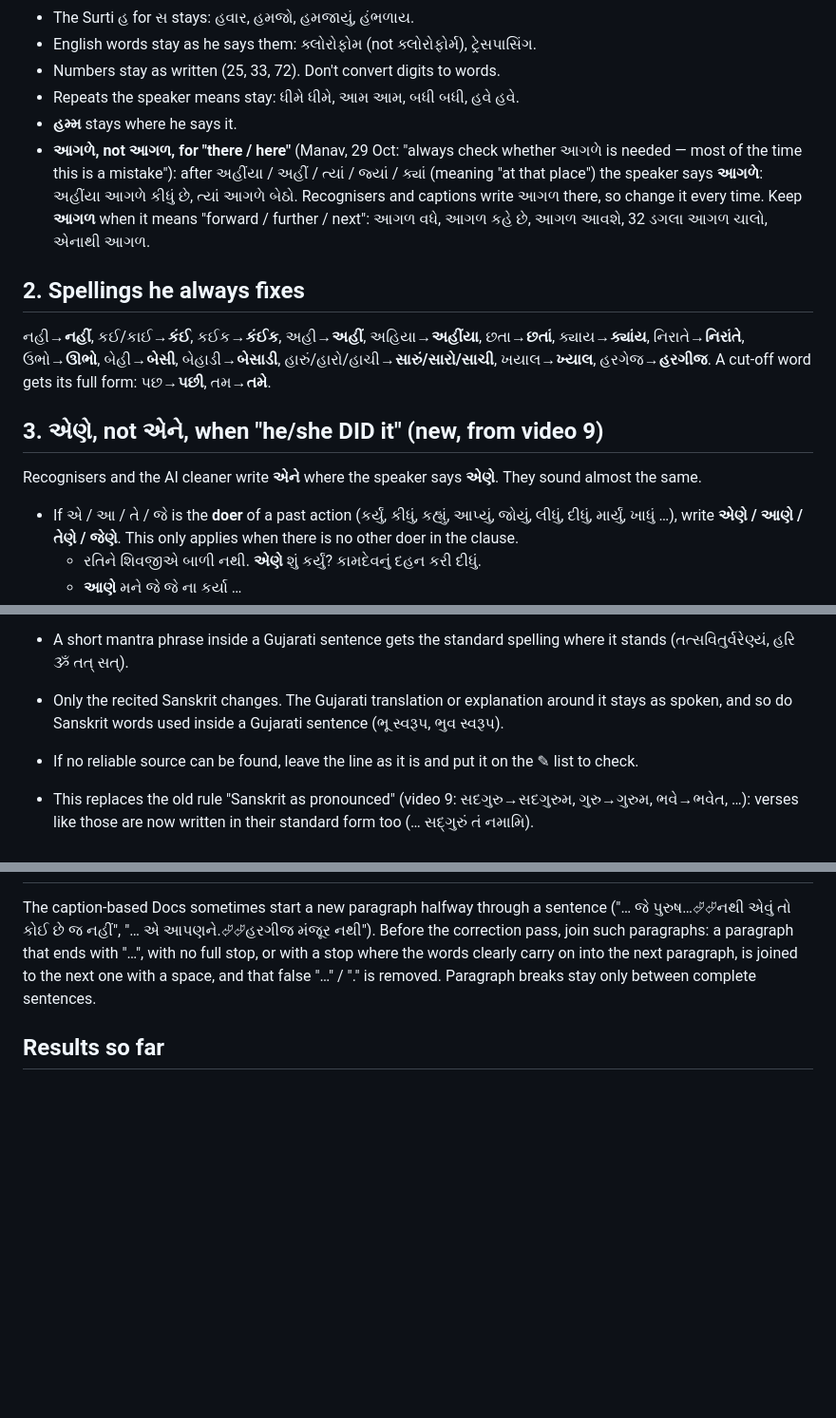
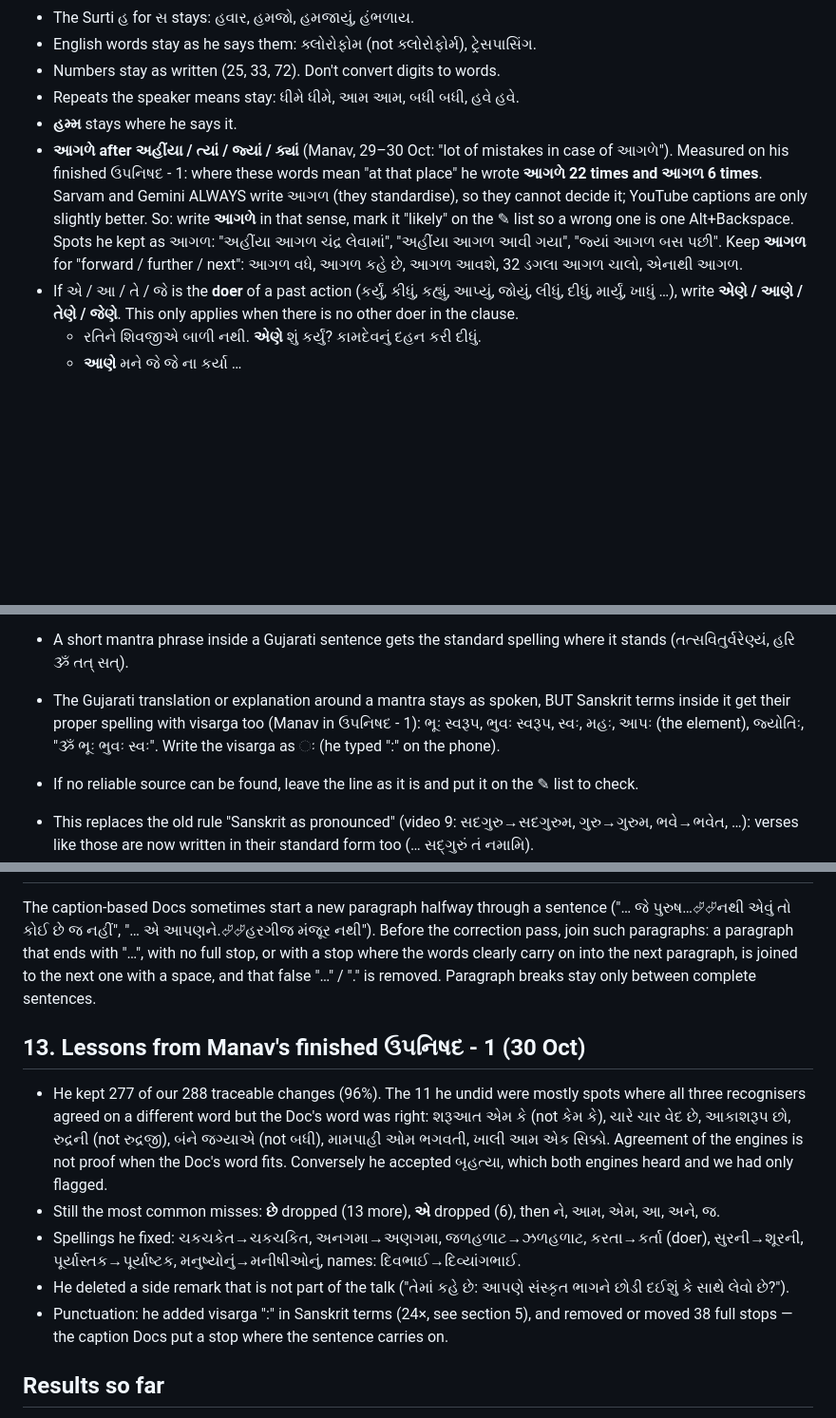
Before and after one commit to manavk7-lab/sudhar-desk, a Markdown page: proofreading/RULES.md, 3 parts joined by grey strips. Shown at 95% size. GitHub-like rendering; blank space fills up the shorter version.

Commit message:
Lessons from Manav's finished ઉપનિષદ - 1: આગળે corrected, visarga in Sanskrit terms, what he undid
Co-Authored-By: Claude Opus 5.5 <noreply@anthropic.com>
Claude-Session: https://claude.ai/code/session_01BqwzUN3pa6NduV51YfZwQo

```diff
--- a/proofreading/RULES.md
+++ b/proofreading/RULES.md
@@ -14,18 +14,12 @@ The goal is the speaker's exact words, not "better Gujarati". When in doubt, kee
 - Numbers stay as written (25, 33, 72). Don't convert digits to words.
 - Repeats the speaker means stay: ધીમે ધીમે, આમ આમ, બધી બધી, હવે હવે.
 - **હમ્મ** stays where he says it.
-- **આગળે, not આગળ, for "there / here"** (Manav, 29 Oct: "always check whether આગળે is needed — most of the time this is a mistake"):
-  after અહીંયા / અહીં / ત્યાં / જ્યાં / ક્યાં (meaning "at that place") the speaker says **આગળે**: અહીંયા આગળે કીધું છે, ત્યાં આગળે બેઠો.
-  Recognisers and captions write આગળ there, so change it every time. Keep **આગળ** when it means "forward / further / next":
-  આગળ વધે, આગળ કહે છે, આગળ આવશે, 32 ડગલા આગળ ચાલો, એનાથી આગળ.
-
-## 2. Spellings he always fixes
-નહી→**નહીં**, કઈ/કાઈ→**કંઈ**, કઈક→**કંઈક**, અહી→**અહીં**, અહિયા→**અહીંયા**, છતા→**છતાં**, ક્યાય→**ક્યાંય**,
-નિરાતે→**નિરાંતે**, ઉભો→**ઊભો**, બેહી→**બેસી**, બેહાડી→**બેસાડી**, હારું/હારો/હાચી→**સારું/સારો/સાચી**, ખયાલ→**ખ્યાલ**,
-હરગેજ→**હરગીજ**. A cut-off word gets its full form: પછ→**પછી**, તમ→**તમે**.
-
-## 3. એણે, not એને, when "he/she DID it" (new, from video 9)
-Recognisers and the AI cleaner write **એને** where the speaker says **એણે**. They sound almost the same.
+- **આગળે after અહીંયા / ત્યાં / જ્યાં / ક્યાં** (Manav, 29–30 Oct: "lot of mistakes in case of આગળે"). Measured on his finished
+  ઉપનિષદ - 1: where these words mean "at that place" he wrote **આગળે 22 times and આગળ 6 times**. Sarvam and Gemini ALWAYS write
+  આગળ (they standardise), so they cannot decide it; YouTube captions are only slightly better. So: write **આગળે** in that sense,
+  mark it "likely" on the ✎ list so a wrong one is one Alt+Backspace. Spots he kept as આગળ: "અહીંયા આગળ ચંદ્ર લેવામાં",
+  "અહીંયા આગળ આવી ગયા", "જ્યાં આગળ બસ પછી". Keep **આગળ** for "forward / further / next": આગળ વધે, આગળ કહે છે, આગળ આવશે,
+  32 ડગલા આગળ ચાલો, એનાથી આગળ.
 - If એ / આ / તે / જે is the **doer** of a past action (કર્યું, કીધું, કહ્યું, આપ્યું, જોયું, લીધું, દીધું, માર્યું, ખાધું …), write **એણે / આણે / તેણે / જેણે**. This only applies when there is no other doer in the clause.
   - રતિને શિવજીએ બાળી નથી. **એણે** શું કર્યું? કામદેવનું દહન કરી દીધું.
   - **આણે** મને જે જે ના કર્યા …
@@ -66,8 +60,9 @@ is NOT written the way the speaker pronounces it.
   skipped, and keep his own Gujarati words in between (આગળ કહે છે, …).
 - A short mantra phrase inside a Gujarati sentence gets the standard spelling where it stands (તત્સવિતુર્વરેણ્યં,
   હરિ ૐ તત્ સત્).
-- Only the recited Sanskrit changes. The Gujarati translation or explanation around it stays as spoken, and so do Sanskrit
-  words used inside a Gujarati sentence (ભૂ સ્વરૂપ, ભુવ સ્વરૂપ).
+- The Gujarati translation or explanation around a mantra stays as spoken, BUT Sanskrit terms inside it get their proper
+  spelling with visarga too (Manav in ઉપનિષદ - 1): ભૂઃ સ્વરૂપ, ભુવઃ સ્વરૂપ, સ્વઃ, મહઃ, આપઃ (the element), જ્યોતિઃ,
+  "ૐ ભૂઃ ભુવઃ સ્વઃ". Write the visarga as ઃ (he typed ":" on the phone).
 - If no reliable source can be found, leave the line as it is and put it on the ✎ list to check.
 - This replaces the old rule "Sanskrit as pronounced" (video 9: સદગુરુ→સદગુરુમ, ગુરુ→ગુરુમ, ભવે→ભવેત, …): verses like
   those are now written in their standard form too (… સદ્ગુરું તં નમામિ).
@@ -154,6 +149,18 @@ The caption-based Docs sometimes start a new paragraph halfway through a sentenc
 with no full stop, or with a stop where the words clearly carry on into the next paragraph, is joined to the next one with a
 space, and that false "…" / "." is removed. Paragraph breaks stay only between complete sentences.
 
+## 13. Lessons from Manav's finished ઉપનિષદ - 1 (30 Oct)
+- He kept 277 of our 288 traceable changes (96%). The 11 he undid were mostly spots where all three recognisers agreed on a
+  different word but the Doc's word was right: શરૂઆત એમ કે (not કેમ કે), ચારે ચાર વેદ છે, આકાશરૂપ છો, રુદ્રની (not રુદ્રજી),
+  બંને જગ્યાએ (not બધી), મામપાહી ઓમ ભગવતી, ખાલી આમ એક સિક્કો. Agreement of the engines is not proof when the Doc's word fits.
+  Conversely he accepted બૃહત્યા, which both engines heard and we had only flagged.
+- Still the most common misses: **છે** dropped (13 more), **એ** dropped (6), then ને, આમ, એમ, આ, અને, જ.
+- Spellings he fixed: ચકચકેત→ચકચકિત, અનગમા→અણગમા, જળહળાટ→ઝળહળાટ, કરતા→કર્તા (doer), સુરની→શૂરની, પૂર્યાસ્તક→પૂર્યાષ્ટક,
+  મનુષ્યોનું→મનીષીઓનું, names: દિવભાઈ→દિવ્યાંગભાઈ.
+- He deleted a side remark that is not part of the talk ("તેમાં કહે છે: આપણે સંસ્કૃત ભાગને છોડી દઈશું કે સાથે લેવો છે?").
+- Punctuation: he added visarga ":" in Sanskrit terms (24×, see section 5), and removed or moved 38 full stops — the caption
+  Docs put a stop where the sentence carries on.
+
 ## Results so far
 - **Video 9, 0–1:34** (after this pass): Manav made 239 more edits — 96 punctuation, 90 changed words, 30 deletions (13 were શું), 23 added words. He undid only 7 of the 259 changes made in that stretch.
 - **Videos 9 (rest), 10, 11, 12, 13**: he undid 19 of 1,159 changes; his own further edits were 330 word changes and 270 punctuation changes over the five videos.
```
